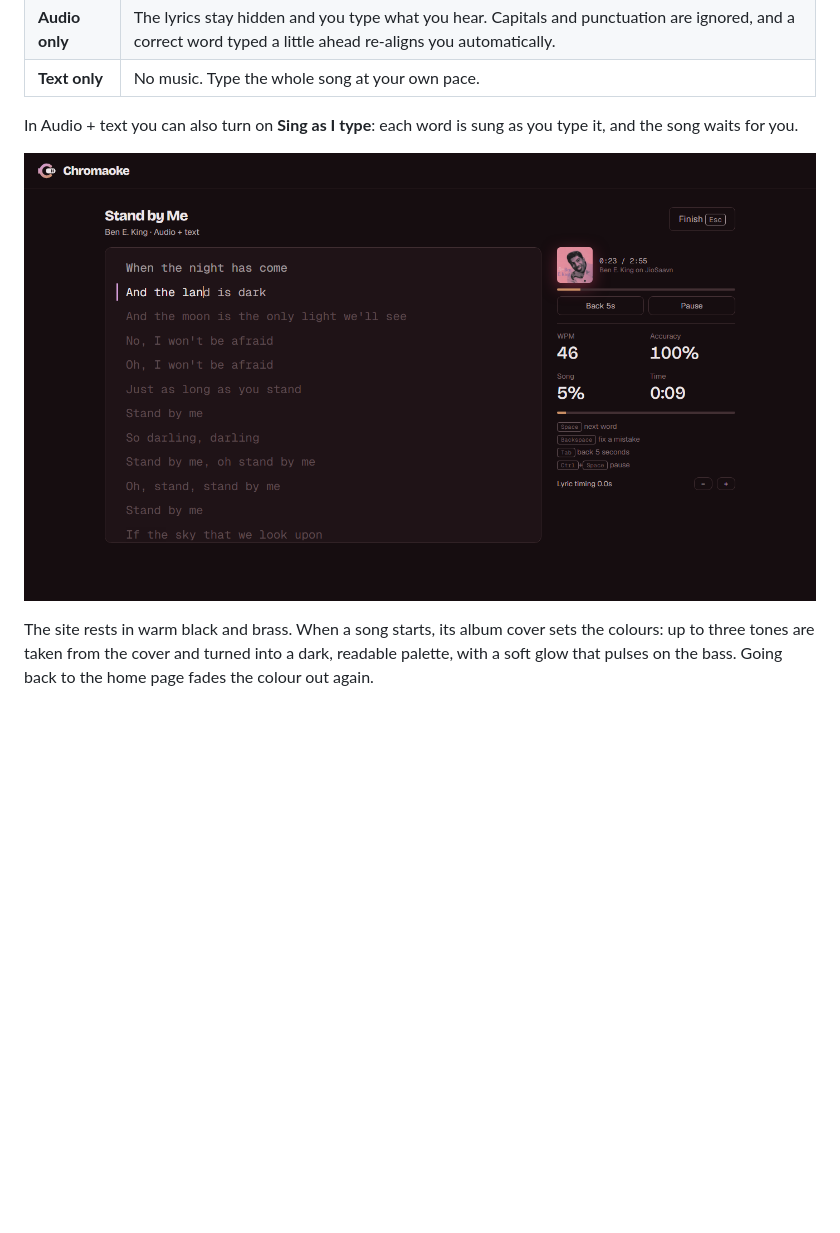
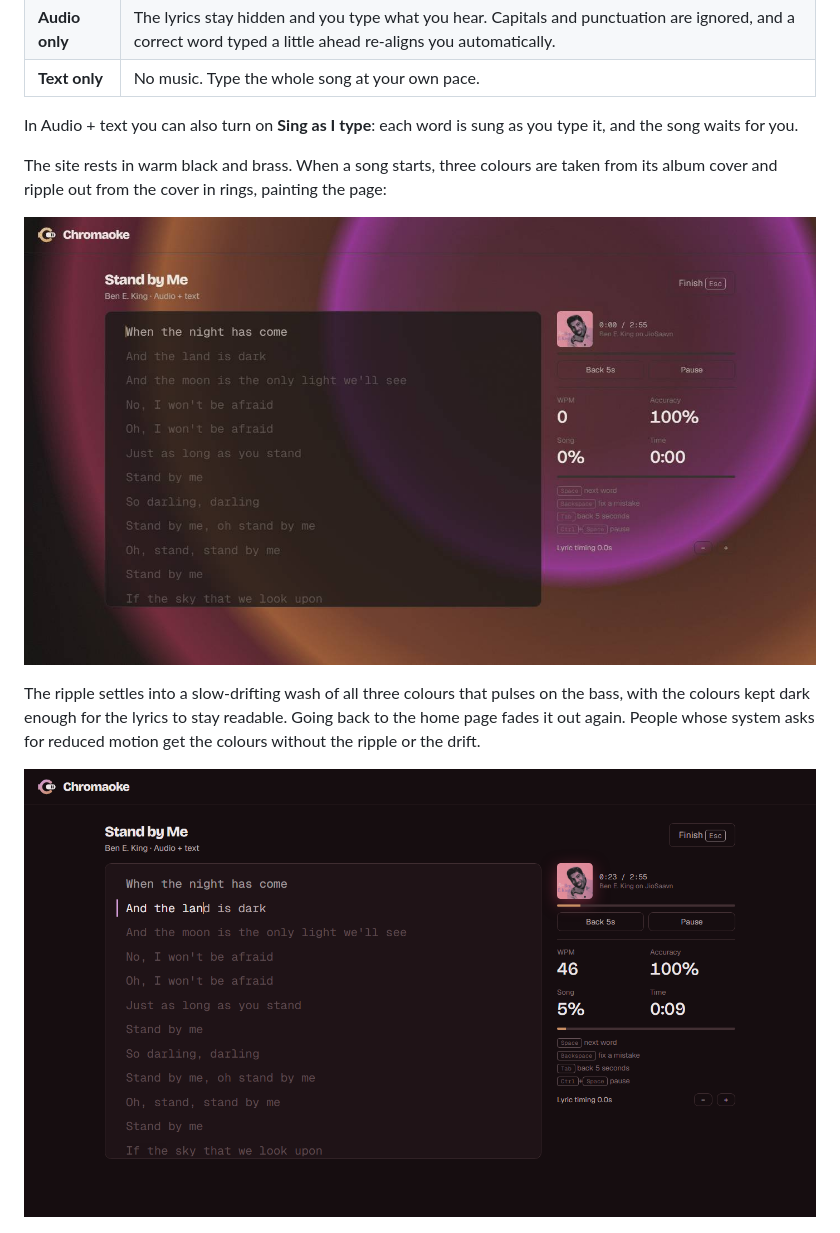
Before and after one commit to Deepthi2225/chromaoke, a Markdown page: README.md, the part around one of its changes. GitHub-like rendering; pictures changed too: docs/screenshots/ripple.jpg (added); blank space fills up the shorter version.

```diff
--- a/README.md
+++ b/README.md
@@ -25,9 +27,13 @@ Search for any song, pick a mode, and type every line of it.
 
 In Audio + text you can also turn on **Sing as I type**: each word is sung as you type it, and the song waits for you.
 
-![Typing "Stand by Me" in Audio + text: the page has taken the cover's rose tones, and the line being sung is marked](docs/screenshots/typing.png)
+The site rests in warm black and brass. When a song starts, three colours are taken from its album cover and ripple out from the cover in rings, painting the page:
 
-The site rests in warm black and brass. When a song starts, its album cover sets the colours: up to three tones are taken from the cover and turned into a dark, readable palette, with a soft glow that pulses on the bass. Going back to the home page fades the colour out again.
+![The moment "Stand by Me" starts: rings of rose, orange and violet ripple out from the album cover across the page](docs/screenshots/ripple.jpg)
+
+The ripple settles into a slow-drifting wash of all three colours that pulses on the bass, with the colours kept dark enough for the lyrics to stay readable. Going back to the home page fades it out again. People whose system asks for reduced motion get the colours without the ripple or the drift.
+
+![Typing "Stand by Me" in Audio + text, in a wash of the cover's rose, violet and orange, with the line being sung marked](docs/screenshots/typing.png)
 
 ![Results for "Perfect": 96 WPM, 98% accuracy, all 289 words right, and a chart of speed through the song](docs/screenshots/results.png)
 
```
Also changed, not shown: other parts of README.md (+7 -5 lines), 6 other files.
